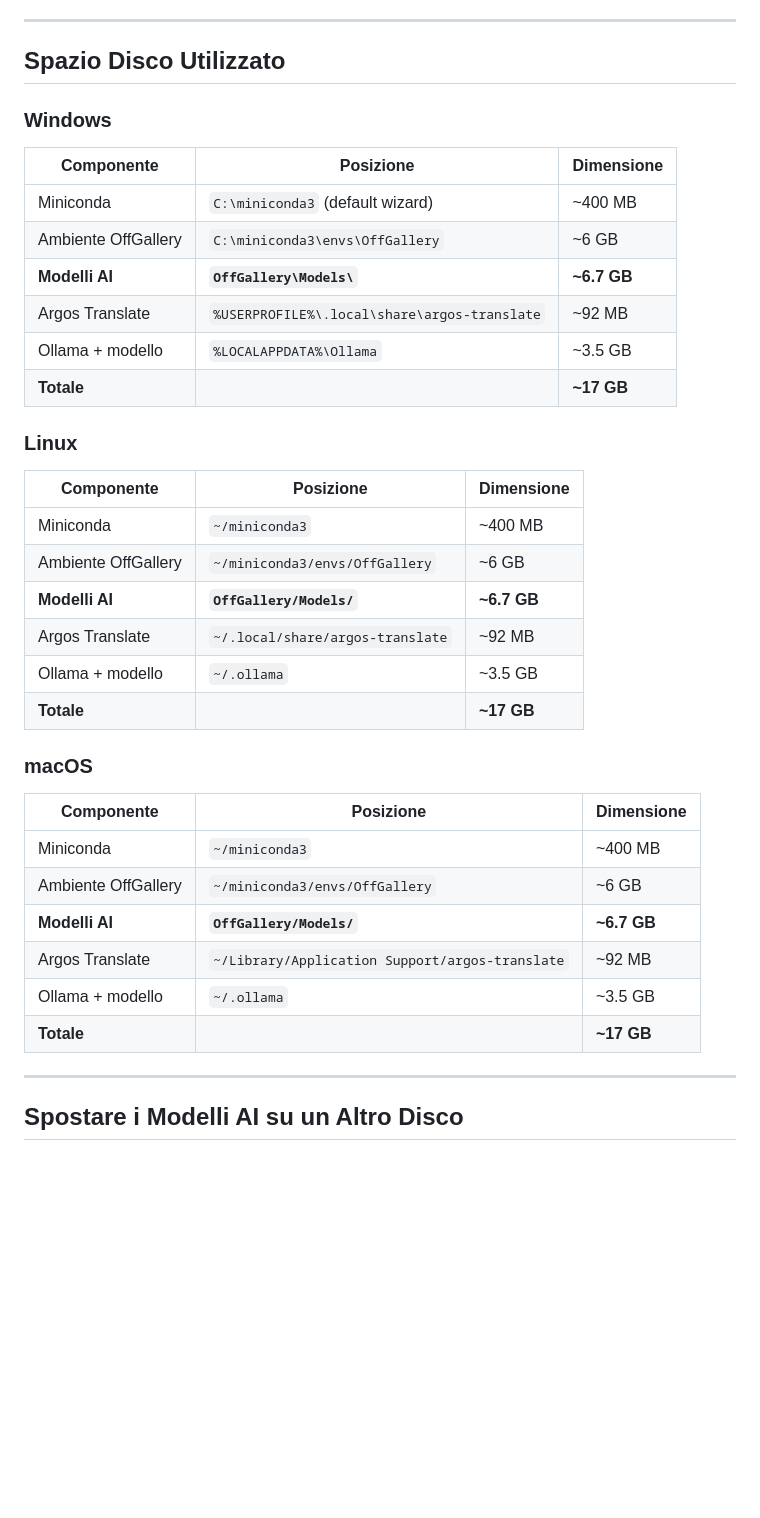
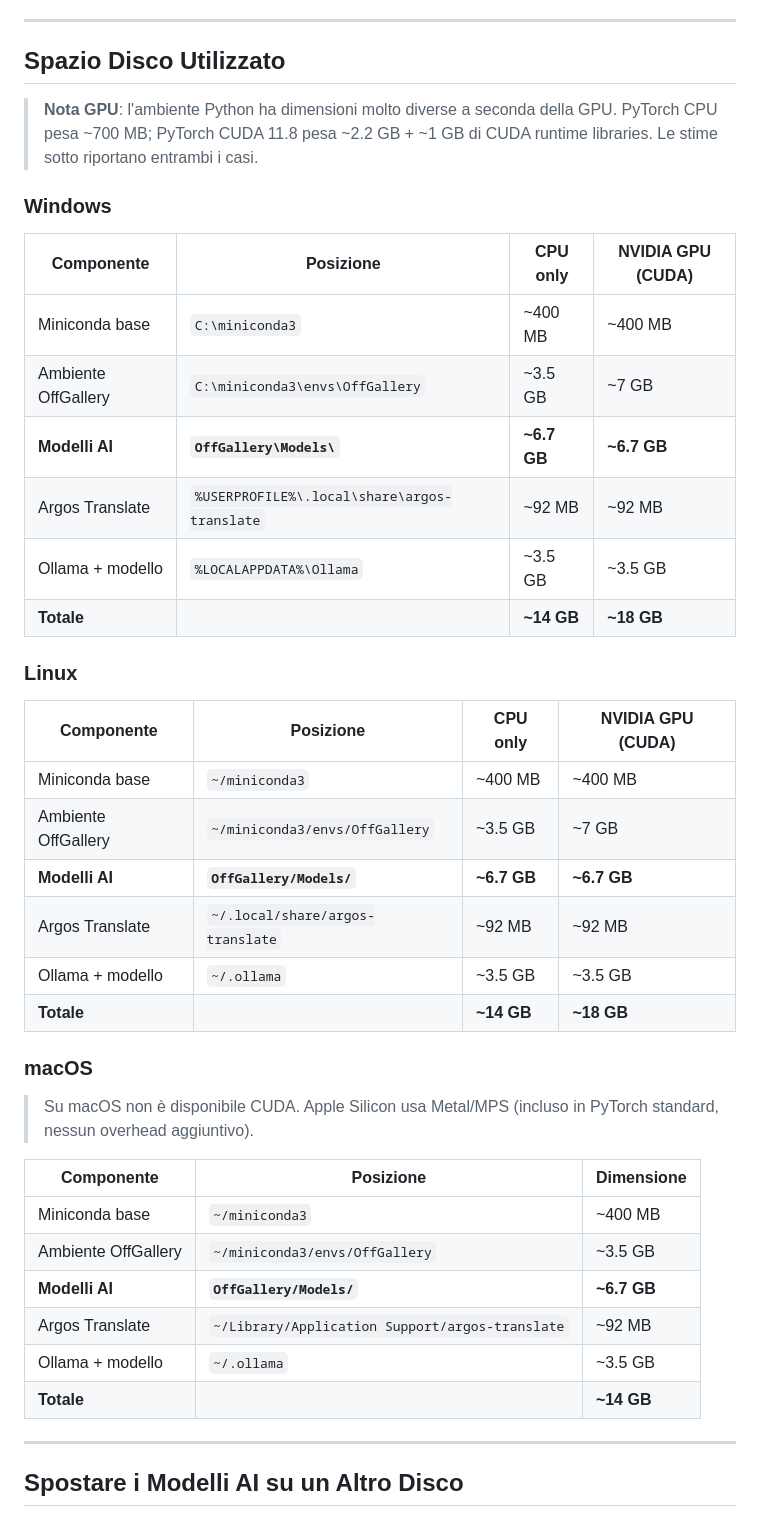
Before and after one commit to HEGOM61ita/OffGallery, a Markdown page: installer/INSTALL_GUIDE.md, the part around the change. Drawn GitHub-style; blank space fills up the shorter version.

Commit message:
docs: correggi stime spazio disco differenziando CPU e NVIDIA GPU
PyTorch CUDA 11.8 (~2.2 GB) + CUDA runtime (~1 GB) portano l'ambiente
conda da ~3.5 GB (CPU) a ~7 GB (NVIDIA), non i ~6 GB stimati prima.
- INSTALL_GUIDE: tabelle Windows/Linux espanse con colonne CPU/CUDA;
  macOS con nota su Metal/MPS senza overhead CUDA
- README: requisiti disco aggiornati a 14 GB (CPU) / 18 GB (NVIDIA GPU)

Co-Authored-By: Claude Sonnet 4.6 <noreply@anthropic.com>

```diff
--- a/installer/INSTALL_GUIDE.md
+++ b/installer/INSTALL_GUIDE.md
@@ -413,38 +413,44 @@ I modelli vengono scaricati dal repository congelato `HEGOM/OffGallery-models` e
 
 ## Spazio Disco Utilizzato
 
+> **Nota GPU**: l'ambiente Python ha dimensioni molto diverse a seconda della GPU.
+> PyTorch CPU pesa ~700 MB; PyTorch CUDA 11.8 pesa ~2.2 GB + ~1 GB di CUDA runtime libraries.
+> Le stime sotto riportano entrambi i casi.
+
 ### Windows
+
+| Componente | Posizione | CPU only | NVIDIA GPU (CUDA) |
+|------------|-----------|----------|-------------------|
+| Miniconda base | `C:\miniconda3` | ~400 MB | ~400 MB |
+| Ambiente OffGallery | `C:\miniconda3\envs\OffGallery` | ~3.5 GB | ~7 GB |
+| **Modelli AI** | **`OffGallery\Models\`** | **~6.7 GB** | **~6.7 GB** |
+| Argos Translate | `%USERPROFILE%\.local\share\argos-translate` | ~92 MB | ~92 MB |
+| Ollama + modello | `%LOCALAPPDATA%\Ollama` | ~3.5 GB | ~3.5 GB |
+| **Totale** | | **~14 GB** | **~18 GB** |
+
+### Linux
+
+| Componente | Posizione | CPU only | NVIDIA GPU (CUDA) |
+|------------|-----------|----------|-------------------|
+| Miniconda base | `~/miniconda3` | ~400 MB | ~400 MB |
+| Ambiente OffGallery | `~/miniconda3/envs/OffGallery` | ~3.5 GB | ~7 GB |
+| **Modelli AI** | **`OffGallery/Models/`** | **~6.7 GB** | **~6.7 GB** |
+| Argos Translate | `~/.local/share/argos-translate` | ~92 MB | ~92 MB |
+| Ollama + modello | `~/.ollama` | ~3.5 GB | ~3.5 GB |
+| **Totale** | | **~14 GB** | **~18 GB** |
+
+### macOS
+
+> Su macOS non è disponibile CUDA. Apple Silicon usa Metal/MPS (incluso in PyTorch standard, nessun overhead aggiuntivo).
 
 | Componente | Posizione | Dimensione |
 |------------|-----------|------------|
-| Miniconda | `C:\miniconda3` (default wizard) | ~400 MB |
-| Ambiente OffGallery | `C:\miniconda3\envs\OffGallery` | ~6 GB |
-| **Modelli AI** | **`OffGallery\Models\`** | **~6.7 GB** |
-| Argos Translate | `%USERPROFILE%\.local\share\argos-translate` | ~92 MB |
-| Ollama + modello | `%LOCALAPPDATA%\Ollama` | ~3.5 GB |
-| **Totale** | | **~17 GB** |
-
-### Linux
-
-| Componente | Posizione | Dimensione |
-|------------|-----------|------------|
-| Miniconda | `~/miniconda3` | ~400 MB |
-| Ambiente OffGallery | `~/miniconda3/envs/OffGallery` | ~6 GB |
-| **Modelli AI** | **`OffGallery/Models/`** | **~6.7 GB** |
-| Argos Translate | `~/.local/share/argos-translate` | ~92 MB |
-| Ollama + modello | `~/.ollama` | ~3.5 GB |
-| **Totale** | | **~17 GB** |
-
-### macOS
-
-| Componente | Posizione | Dimensione |
-|------------|-----------|------------|
-| Miniconda | `~/miniconda3` | ~400 MB |
-| Ambiente OffGallery | `~/miniconda3/envs/OffGallery` | ~6 GB |
+| Miniconda base | `~/miniconda3` | ~400 MB |
+| Ambiente OffGallery | `~/miniconda3/envs/OffGallery` | ~3.5 GB |
 | **Modelli AI** | **`OffGallery/Models/`** | **~6.7 GB** |
 | Argos Translate | `~/Library/Application Support/argos-translate` | ~92 MB |
 | Ollama + modello | `~/.ollama` | ~3.5 GB |
-| **Totale** | | **~17 GB** |
+| **Totale** | | **~14 GB** |
 
 ---
 
```
Also changed, not shown: README.md (+1 -1 lines).
